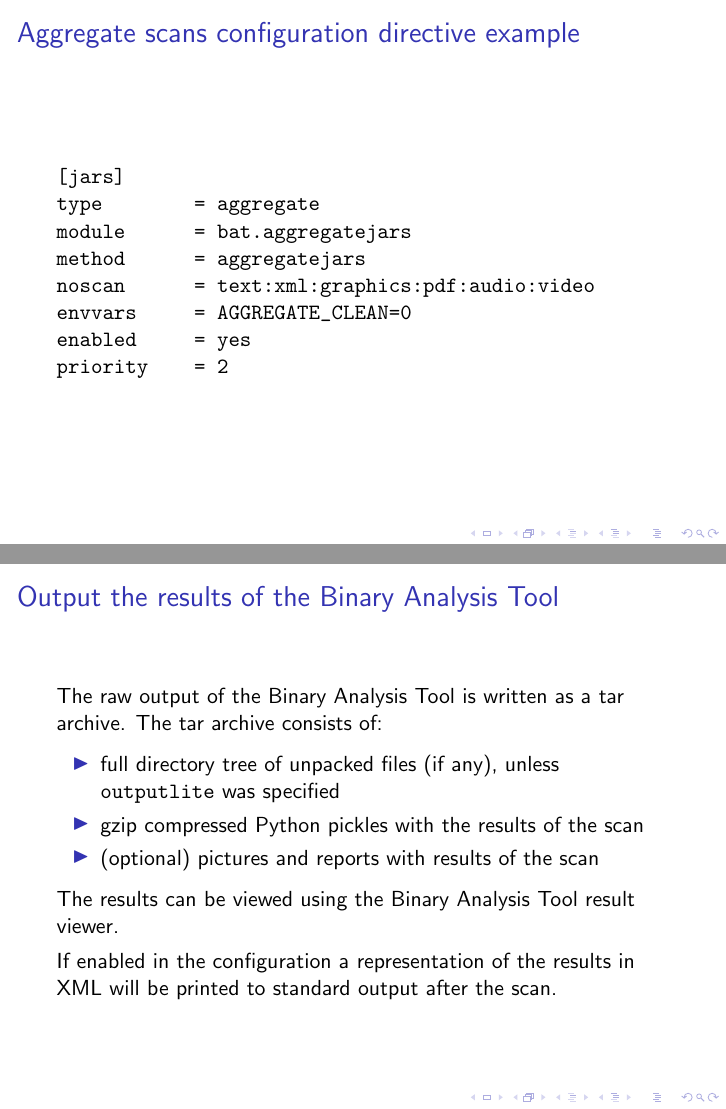
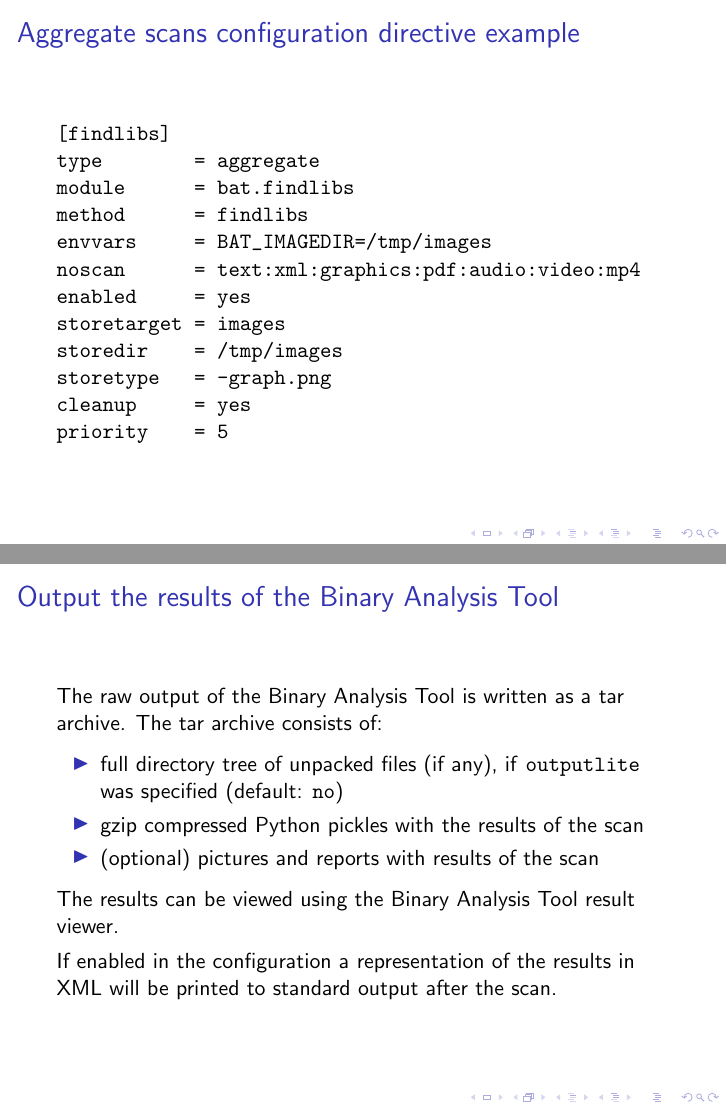
Before and after one commit to blueguy/bat, LaTeX slides (doc/testsuite/bat-training3.tex): pages 18 and 20 of 21, joined at a grey line. Compiled offline with pdfLaTeX.

Commit message:
more updates, still needs more work

```diff
--- a/doc/testsuite/bat-training3.tex
+++ b/doc/testsuite/bat-training3.tex
@@ -253,14 +253,18 @@ Note: \texttt{description} has been split for readability but is actually one li
 \begin{frame}[fragile]
 \frametitle{Aggregate scans configuration directive example}
 \begin{verbatim}
-[jars]
+[findlibs]
 type        = aggregate
-module      = bat.aggregatejars
-method      = aggregatejars
-noscan      = text:xml:graphics:pdf:audio:video
-envvars     = AGGREGATE_CLEAN=0
+module      = bat.findlibs
+method      = findlibs
+envvars     = BAT_IMAGEDIR=/tmp/images
+noscan      = text:xml:graphics:pdf:audio:video:mp4
 enabled     = yes
-priority    = 2
+storetarget = images
+storedir    = /tmp/images
+storetype   = -graph.png
+cleanup     = yes
+priority    = 5
 \end{verbatim}
 \end{frame}
 
@@ -289,7 +293,7 @@ Note: \texttt{envvars} has been split for readability but is actually one line i
 The raw output of the Binary Analysis Tool is written as a tar archive. The tar archive consists of:
 
 \begin{itemize}
-\item full directory tree of unpacked files (if any), unless \texttt{outputlite} was specified
+\item full directory tree of unpacked files (if any), if \texttt{outputlite} was specified (default: \texttt{no})
 \item gzip compressed Python pickles with the results of the scan
 \item (optional) pictures and reports with results of the scan
 \end{itemize}
```
Also changed, not shown: doc/testsuite/bat-training5.tex (+3 -1 lines), doc/testsuite/bat-training6.tex (+3 -6 lines).
